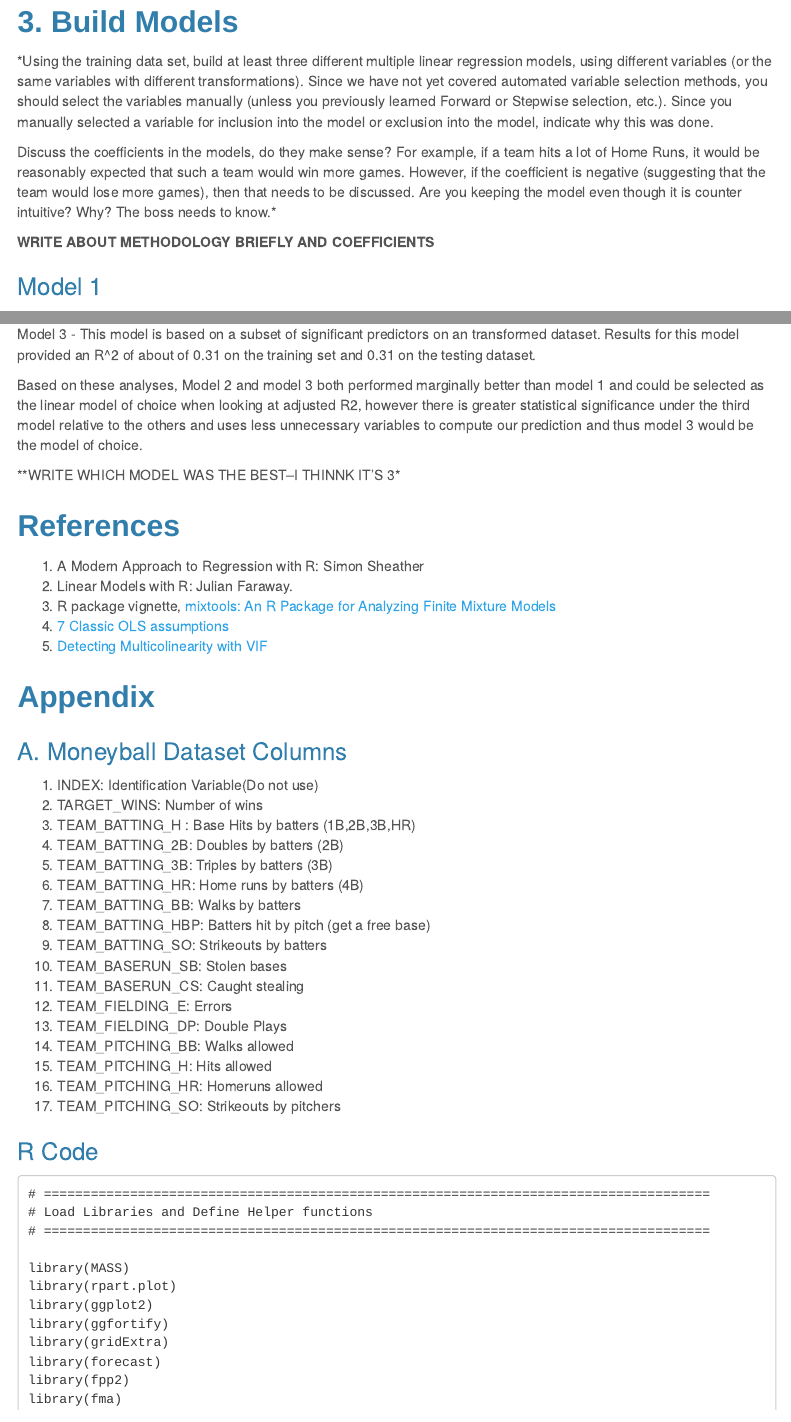
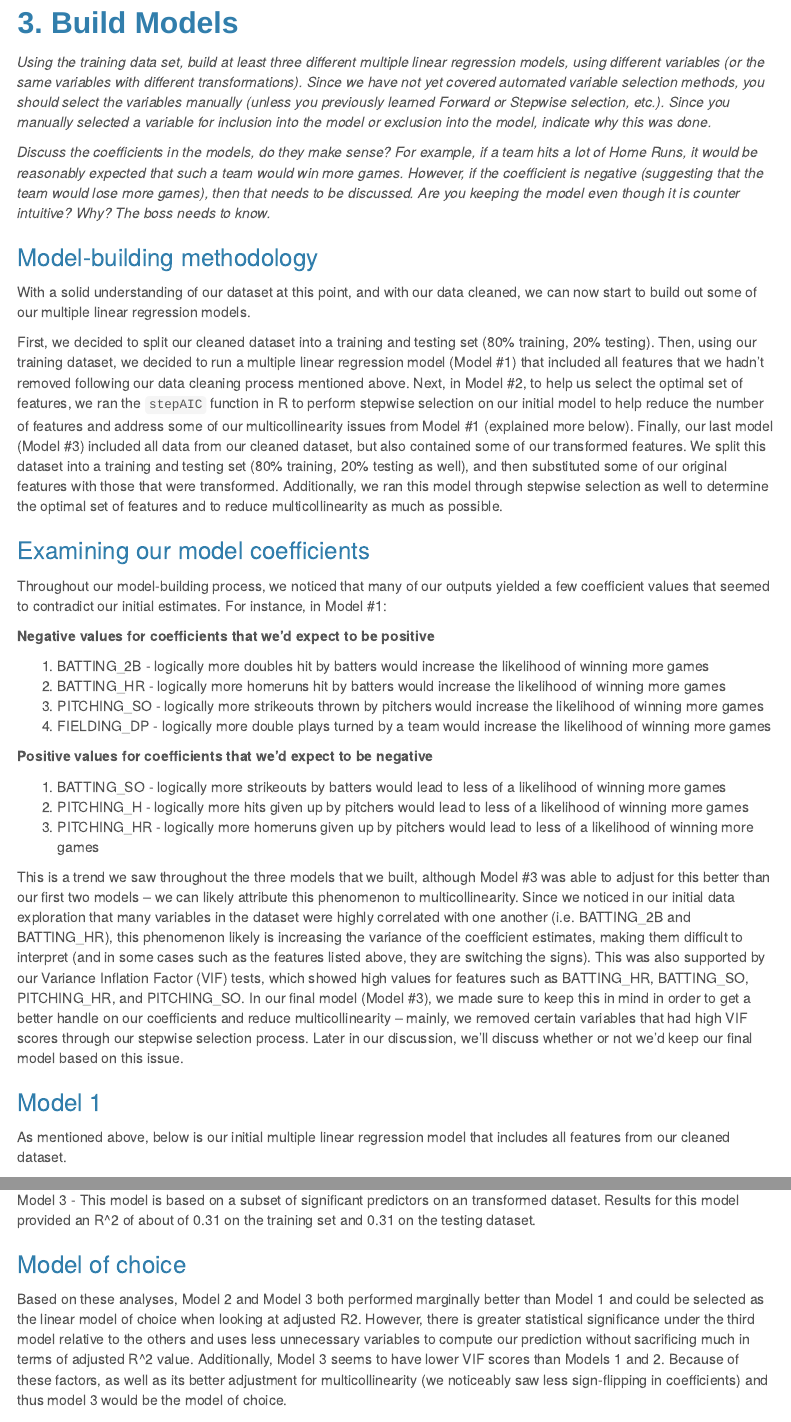
Before and after one commit to djlofland/DS621_F2020_Group3, an R Markdown document (Homework_1/Homework1_Group3.Rmd): the page in a window 1100 px wide, from 9490 px down before the commit and from 9630 px down after it, so that both start at the same text, and a second part further down, joined at a grey line. Rendered offline with R 4.5, knitr and Pandoc, with nearby package versions; some code elsewhere in the file could not run offline; menus at the side of the page are left out.

Commit message:
adds model-building methodology, discusses coefficients and multicollinearity issues

````diff
--- a/Homework_1/Homework1_Group3.Rmd
+++ b/Homework_1/Homework1_Group3.Rmd
@@ -343,21 +345,39 @@ histbox(df_temp, c(6, 2))
 
 ## 3. Build Models
 
-*Using the training data set, build at least three different multiple linear regression models, using different variables
-(or the same variables with different transformations). Since we have not yet covered automated variable
-selection methods, you should select the variables manually (unless you previously learned Forward or Stepwise
-selection, etc.). Since you manually selected a variable for inclusion into the model or exclusion into the model,
-indicate why this was done.
+*Using the training data set, build at least three different multiple linear regression models, using different variables (or the same variables with different transformations). Since we have not yet covered automated variable selection methods, you should select the variables manually (unless you previously learned Forward or Stepwise selection, etc.). Since you manually selected a variable for inclusion into the model or exclusion into the model, indicate why this was done.*
 
-Discuss the coefficients in the models, do they make sense? For example, if a team hits a lot of Home Runs, it
-would be reasonably expected that such a team would win more games. However, if the coefficient is negative
-(suggesting that the team would lose more games), then that needs to be discussed. Are you keeping the model
-even though it is counter intuitive? Why? The boss needs to know.*
+*Discuss the coefficients in the models, do they make sense? For example, if a team hits a lot of Home Runs, it would be reasonably expected that such a team would win more games. However, if the coefficient is negative (suggesting that the team would lose more games), then that needs to be discussed. Are you keeping the model even though it is counter intuitive? Why? The boss needs to know.*
 
-**WRITE ABOUT METHODOLOGY BRIEFLY AND COEFFICIENTS**
+### Model-building methodology
+
+With a solid understanding of our dataset at this point, and with our data cleaned, we can now start to build out some of our multiple linear regression models.
+
+First, we decided to split our cleaned dataset into a training and testing set (80% training, 20% testing). Then, using our training dataset, we decided to run a multiple linear regression model (Model #1) that included all features that we hadn't removed following our data cleaning process mentioned above. Next, in Model #2, to help us select the optimal set of features, we ran the `stepAIC` function in R to perform stepwise selection on our initial model to help reduce the number of features and address some of our multicollinearity issues from Model #1 (explained more below). Finally, our last model (Model #3) included all data from our cleaned dataset, but also contained some of our transformed features. We split this dataset into a training and testing set (80% training, 20% testing as well), and then substituted some of our original features with those that were transformed. Additionally, we ran this model through stepwise selection as well to determine the optimal set of features and to reduce multicollinearity as much as possible.
 
 
+### Examining our model coefficients
+
+Throughout our model-building process, we noticed that many of our outputs yielded a few coefficient values that seemed to contradict our initial estimates. For instance, in Model #1:
+
+**Negative values for coefficients that we'd expect to be positive**
+
++ BATTING_2B - logically more doubles hit by batters would increase the likelihood of winning more games
++ BATTING_HR - logically more homeruns hit by batters would increase the likelihood of winning more games
++ PITCHING_SO - logically more strikeouts thrown by pitchers would increase the likelihood of winning more games
++ FIELDING_DP  - logically more double plays turned by a team would increase the likelihood of winning more games
+
+**Positive values for coefficients that we'd expect to be negative**
+
++ BATTING_SO  - logically more strikeouts by batters would lead to less of a likelihood of winning more games
++ PITCHING_H - logically more hits given up by pitchers would lead to less of a likelihood of winning more games
++ PITCHING_HR - logically more homeruns given up by pitchers would lead to less of a likelihood of winning more games
+
+This is a trend we saw throughout the three models that we built, although Model #3 was able to adjust for this better than our first two models -- we can likely attribute this phenomenon to multicollinearity. Since we noticed in our initial data exploration that many variables in the dataset were highly correlated with one another (i.e. BATTING_2B and BATTING_HR), this phenomenon likely is increasing the variance of the coefficient estimates, making them difficult to interpret (and in some cases such as the features listed above, they are switching the signs). This was also supported by our Variance Inflation Factor (VIF) tests, which showed high values for features such as BATTING_HR, BATTING_SO, PITCHING_HR, and PITCHING_SO. In our final model (Model #3), we made sure to keep this in mind in order to get a better handle on our coefficients and reduce multicollinearity -- mainly, we removed certain variables that had high VIF scores through our stepwise selection process. Later in our discussion, we'll discuss whether or not we'd keep our final model based on this issue.
+
 ### Model 1
+
+As mentioned above, below is our initial multiple linear regression model that includes all features from our cleaned dataset.
 
 ```{r echo=FALSE}
 # Splitting the dataset into train/testing set with 80/20 split
@@ -611,9 +631,9 @@ of 0.31 on the training set and 0.31 on the testing dataset.
 Model 3 - This model is based on a subset of significant predictors on an transformed dataset. Results for this model provided an R^2 of about
 of 0.31 on the training set and 0.31 on the testing dataset.
 
-Based on these analyses, Model 2 and model 3 both performed marginally better than model 1 and could be selected as the linear model of choice when looking at adjusted R2, however there is greater statistical significance under the third model relative to the others and uses less unnecessary variables to compute our prediction and thus model 3 would be the model of choice.
+### Model of choice
 
-**WRITE WHICH MODEL WAS THE BEST--I THINNK IT'S 3*
+Based on these analyses, Model 2 and Model 3 both performed marginally better than Model 1 and could be selected as the linear model of choice when looking at adjusted R2. However, there is greater statistical significance under the third model relative to the others and uses less unnecessary variables to compute our prediction without sacrificing much in terms of adjusted R^2 value. Additionally, Model 3 seems to have lower VIF scores than Models 1 and 2. Because of these factors, as well as its better adjustment for multicollinearity (we noticeably saw less sign-flipping in coefficients) and thus model 3 would be the model of choice.
 
 
 ## References
````
Also changed, not shown: Homework_1/Homework1_Group3.html, Homework_1/Homework1_Group3.Rmd (24 more changed lines).
